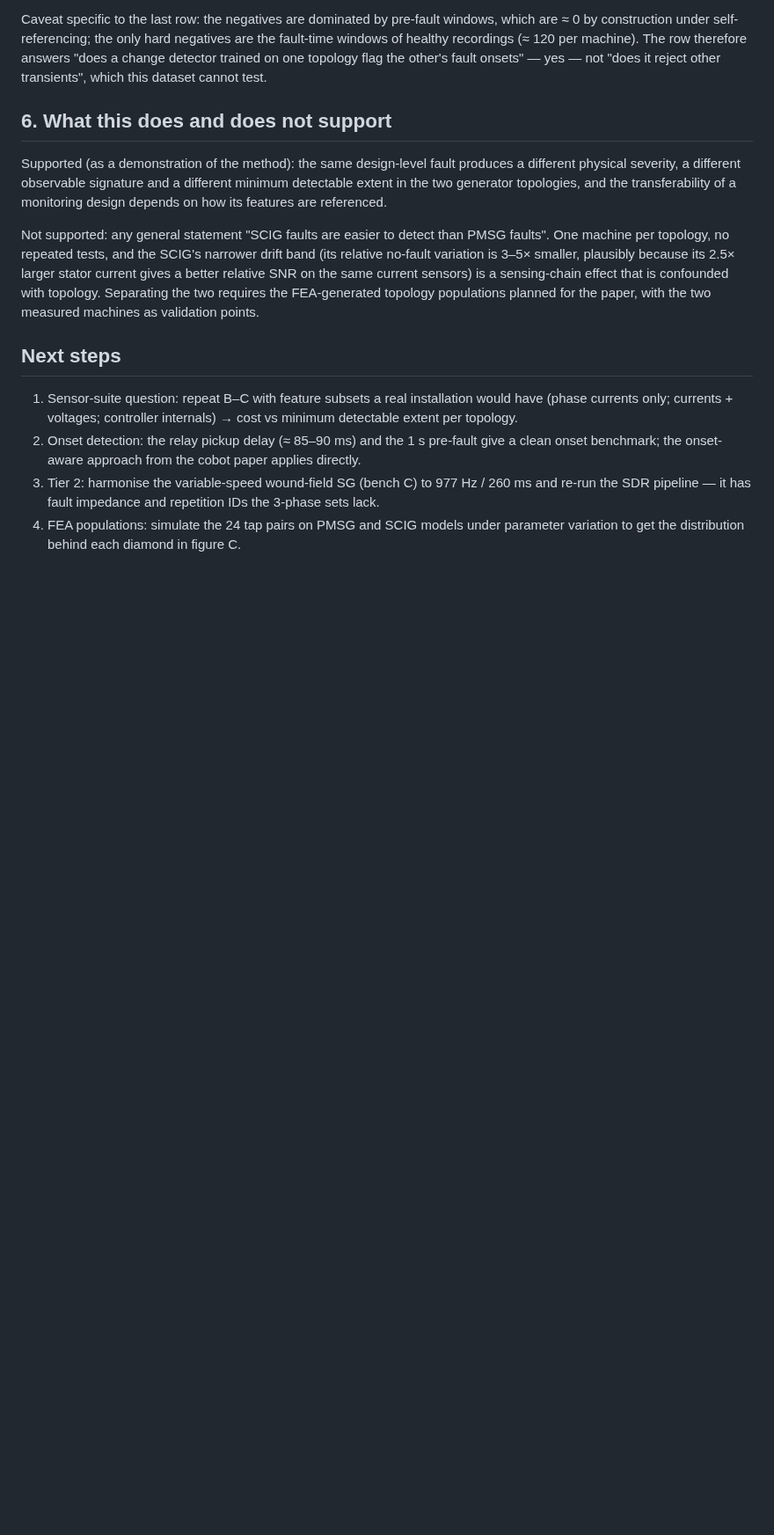
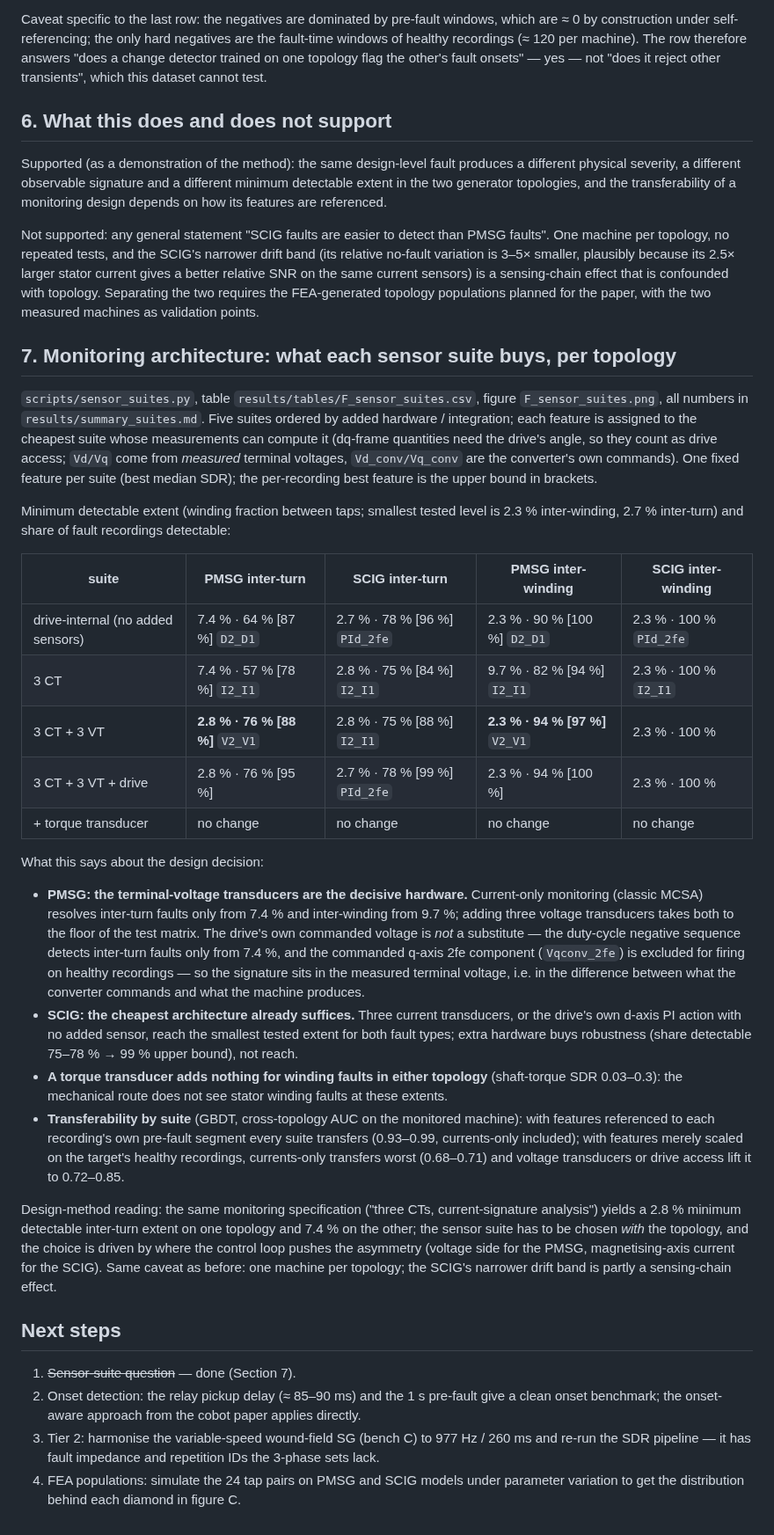
Before and after one commit to htcanseven/Claude, a Markdown page: results/findings.md, the part around the change. Shown at 88% size. Rendered like a GitHub page; blank space fills up the shorter version.

```diff
--- a/results/findings.md
+++ b/results/findings.md
@@ -97,10 +97,54 @@ smaller, plausibly because its 2.5× larger stator current gives a better relati
 sensors) is a sensing-chain effect that is confounded with topology. Separating the two requires the
 FEA-generated topology populations planned for the paper, with the two measured machines as validation points.
 
+## 7. Monitoring architecture: what each sensor suite buys, per topology
+
+`scripts/sensor_suites.py`, table `results/tables/F_sensor_suites.csv`, figure `F_sensor_suites.png`,
+all numbers in `results/summary_suites.md`. Five suites ordered by added hardware / integration; each
+feature is assigned to the cheapest suite whose measurements can compute it (dq-frame quantities need the
+drive's angle, so they count as drive access; `Vd/Vq` come from *measured* terminal voltages, `Vd_conv/Vq_conv`
+are the converter's own commands). One fixed feature per suite (best median SDR); the per-recording best
+feature is the upper bound in brackets.
+
+Minimum detectable extent (winding fraction between taps; smallest tested level is 2.3 % inter-winding,
+2.7 % inter-turn) and share of fault recordings detectable:
+
+| suite | PMSG inter-turn | SCIG inter-turn | PMSG inter-winding | SCIG inter-winding |
+|---|---|---|---|---|
+| drive-internal (no added sensors) | 7.4 % · 64 % [87 %] `D2_D1` | 2.7 % · 78 % [96 %] `PId_2fe` | 2.3 % · 90 % [100 %] `D2_D1` | 2.3 % · 100 % `PId_2fe` |
+| 3 CT | 7.4 % · 57 % [78 %] `I2_I1` | 2.8 % · 75 % [84 %] `I2_I1` | 9.7 % · 82 % [94 %] `I2_I1` | 2.3 % · 100 % `I2_I1` |
+| 3 CT + 3 VT | **2.8 % · 76 % [88 %]** `V2_V1` | 2.8 % · 75 % [88 %] `I2_I1` | **2.3 % · 94 % [97 %]** `V2_V1` | 2.3 % · 100 % |
+| 3 CT + 3 VT + drive | 2.8 % · 76 % [95 %] | 2.7 % · 78 % [99 %] `PId_2fe` | 2.3 % · 94 % [100 %] | 2.3 % · 100 % |
+| + torque transducer | no change | no change | no change | no change |
+
+What this says about the design decision:
+
+- **PMSG: the terminal-voltage transducers are the decisive hardware.** Current-only monitoring (classic
+  MCSA) resolves inter-turn faults only from 7.4 % and inter-winding from 9.7 %; adding three voltage
+  transducers takes both to the floor of the test matrix. The drive's own commanded voltage is *not* a
+  substitute — the duty-cycle negative sequence detects inter-turn faults only from 7.4 %, and the commanded
+  q-axis 2fe component (`Vqconv_2fe`) is excluded for firing on healthy recordings — so the signature sits in
+  the measured terminal voltage, i.e. in the difference between what the converter commands and what the
+  machine produces.
+- **SCIG: the cheapest architecture already suffices.** Three current transducers, or the drive's own
+  d-axis PI action with no added sensor, reach the smallest tested extent for both fault types; extra
+  hardware buys robustness (share detectable 75–78 % → 99 % upper bound), not reach.
+- **A torque transducer adds nothing for winding faults in either topology** (shaft-torque SDR 0.03–0.3):
+  the mechanical route does not see stator winding faults at these extents.
+- **Transferability by suite** (GBDT, cross-topology AUC on the monitored machine): with features referenced
+  to each recording's own pre-fault segment every suite transfers (0.93–0.99, currents-only included); with
+  features merely scaled on the target's healthy recordings, currents-only transfers worst (0.68–0.71) and
+  voltage transducers or drive access lift it to 0.72–0.85.
+
+Design-method reading: the same monitoring specification ("three CTs, current-signature analysis") yields a
+2.8 % minimum detectable inter-turn extent on one topology and 7.4 % on the other; the sensor suite has to
+be chosen *with* the topology, and the choice is driven by where the control loop pushes the asymmetry
+(voltage side for the PMSG, magnetising-axis current for the SCIG). Same caveat as before: one machine per
+topology; the SCIG's narrower drift band is partly a sensing-chain effect.
+
 ## Next steps
 
-1. Sensor-suite question: repeat B–C with feature subsets a real installation would have (phase currents
-   only; currents + voltages; controller internals) → cost vs minimum detectable extent per topology.
+1. ~~Sensor-suite question~~ — done (Section 7).
 2. Onset detection: the relay pickup delay (≈ 85–90 ms) and the 1 s pre-fault give a clean onset benchmark;
    the onset-aware approach from the cobot paper applies directly.
 3. Tier 2: harmonise the variable-speed wound-field SG (bench C) to 977 Hz / 260 ms and re-run the SDR
```
Also changed, not shown: results/summary.md (+51 -51 lines), results/summary_suites.md (added, +51 -0 lines), results/figures/B_sdr_by_feature.png, results/figures/E_transfer.png, results/figures/F_sensor_suites.png (added), 12 other files.
